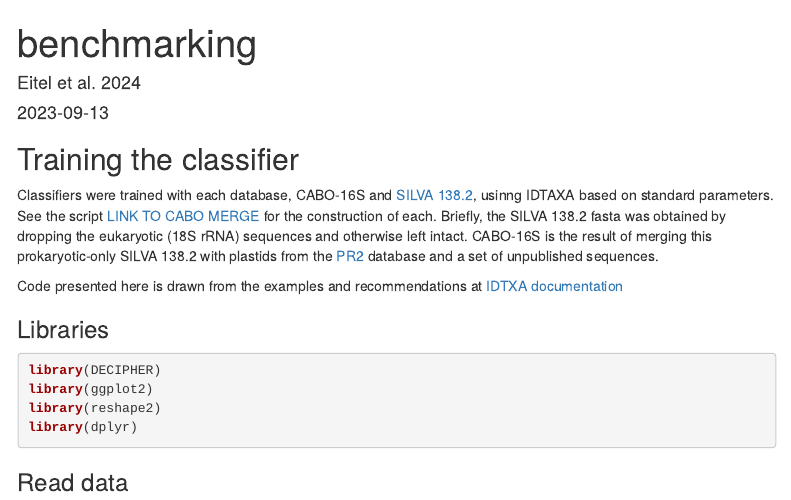
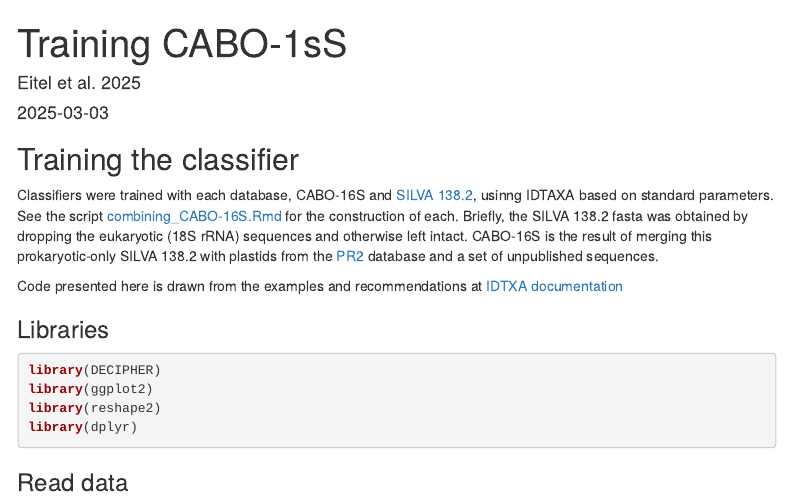
Before and after one commit to emelissa3/CABO-16S, an R Markdown document (training_CABO-16S.Rmd): the page in a window 1100 px wide, from its top. Rendered offline with R 4.5, knitr and Pandoc, with nearby package versions; some code elsewhere in the file could not run offline; menus at the side of the page are left out.

Commit message:
Update training_CABO-16S.Rmd

```diff
--- a/training_CABO-16S.Rmd
+++ b/training_CABO-16S.Rmd
@@ -1,7 +1,7 @@
 ---
-title: "benchmarking"
-author: "Eitel et al. 2024"
-date: "2023-09-13"
+title: "Training CABO-1sS"
+author: "Eitel et al. 2025"
+date: "2025-03-03"
 output:
   html_document:
       toc: true
@@ -24,7 +24,7 @@ setwd(working_dir)
 
 ## Training the classifier
 
-Classifiers were trained with each database, CABO-16S and [SILVA 138.2](https://www.arb-silva.de/), usinng IDTAXA based on standard parameters. See the script [LINK TO CABO MERGE]() for the construction of each. Briefly, the SILVA 138.2 fasta was obtained by dropping the eukaryotic (18S rRNA) sequences and otherwise left intact. CABO-16S is the result of merging this prokaryotic-only SILVA 138.2 with plastids from the [PR2](https://pr2-database.org/) database and a set of unpublished sequences.
+Classifiers were trained with each database, CABO-16S and [SILVA 138.2](https://www.arb-silva.de/), usinng IDTAXA based on standard parameters. See the script [combining_CABO-16S.Rmd](https://github.com/emelissa3/CABO-16S/blob/main/combining_CABO-16S.Rmd) for the construction of each. Briefly, the SILVA 138.2 fasta was obtained by dropping the eukaryotic (18S rRNA) sequences and otherwise left intact. CABO-16S is the result of merging this prokaryotic-only SILVA 138.2 with plastids from the [PR2](https://pr2-database.org/) database and a set of unpublished sequences.
 
 Code presented here is drawn from the examples and recommendations at [IDTXA documentation](http://www2.decipher.codes/Documentation/Documentation-ClassifySequences.html)
 
```
